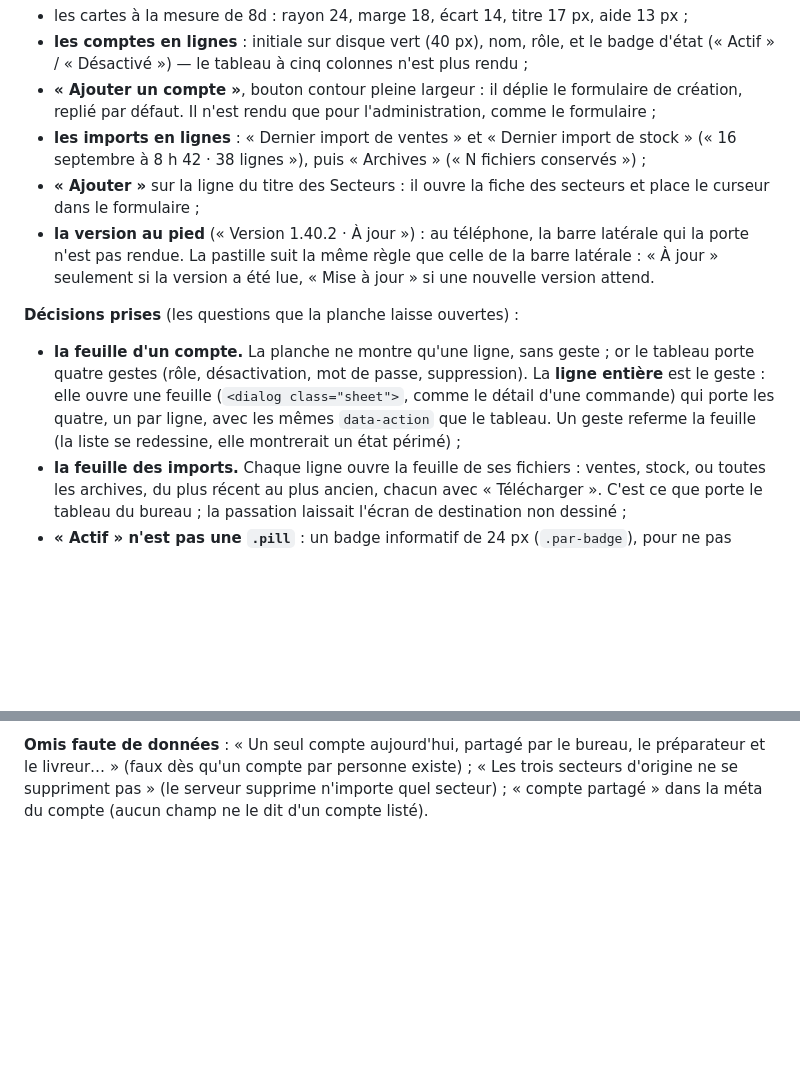
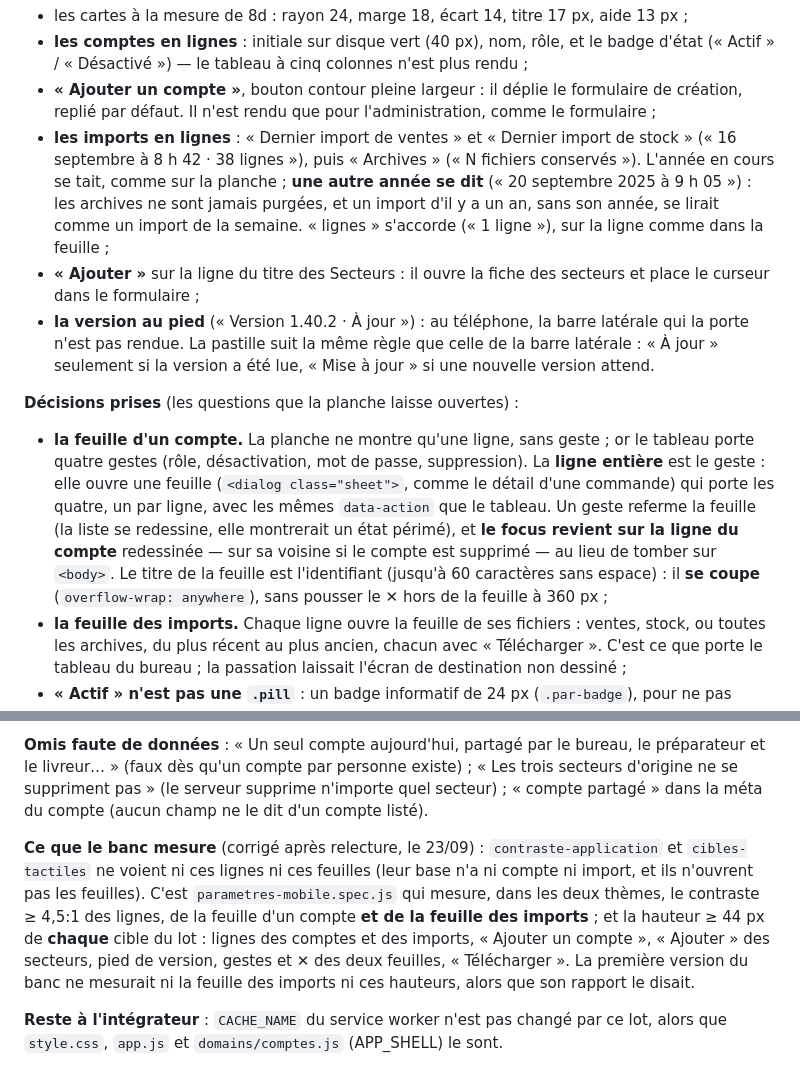
Before and after one commit to tombague160-maker/sereo-production, a Markdown page: design/DESIGN.md, 2 parts joined by grey strips. Drawn GitHub-style; blank space fills up the shorter version.

Commit message:
docs(design): Paramètres au téléphone, corrections de la relecture
La section du lot dit l'année d'un import ancien, l'accord de « ligne »,
le focus rendu à la ligne après un geste, le titre de feuille qui se coupe,
ce que le banc mesure réellement, et le CACHE_NAME laissé à l'intégrateur.

Co-Authored-By: Claude Opus 5.5 (1M context) <noreply@anthropic.com>

```diff
--- a/design/DESIGN.md
+++ b/design/DESIGN.md
@@ -1764,7 +1764,11 @@ Sous **820 px** ; au bureau, rien ne change (ce qui est propre au téléphone po
   création, replié par défaut. Il n'est rendu que pour l'administration, comme le
   formulaire ;
 - **les imports en lignes** : « Dernier import de ventes » et « Dernier import de stock »
-  (« 16 septembre à 8 h 42 · 38 lignes »), puis « Archives » (« N fichiers conservés ») ;
+  (« 16 septembre à 8 h 42 · 38 lignes »), puis « Archives » (« N fichiers conservés »).
+  L'année en cours se tait, comme sur la planche ; **une autre année se dit**
+  (« 20 septembre 2025 à 9 h 05 ») : les archives ne sont jamais purgées, et un import
+  d'il y a un an, sans son année, se lirait comme un import de la semaine. « lignes »
+  s'accorde (« 1 ligne »), sur la ligne comme dans la feuille ;
 - **« Ajouter »** sur la ligne du titre des Secteurs : il ouvre la fiche des secteurs et
   place le curseur dans le formulaire ;
 - **la version au pied** (« Version 1.40.2 · À jour ») : au téléphone, la barre latérale
@@ -1779,7 +1783,11 @@ Sous **820 px** ; au bureau, rien ne change (ce qui est propre au téléphone po
   **ligne entière** est le geste : elle ouvre une feuille (`<dialog class="sheet">`, comme
   le détail d'une commande) qui porte les quatre, un par ligne, avec les mêmes
   `data-action` que le tableau. Un geste referme la feuille (la liste se redessine,
-  elle montrerait un état périmé) ;
+  elle montrerait un état périmé), et **le focus revient sur la ligne du compte**
+  redessinée — sur sa voisine si le compte est supprimé — au lieu de tomber sur
+  `<body>`. Le titre de la feuille est l'identifiant (jusqu'à 60 caractères sans
+  espace) : il **se coupe** (`overflow-wrap: anywhere`), sans pousser le ✕ hors de la
+  feuille à 360 px ;
 - **la feuille des imports.** Chaque ligne ouvre la feuille de ses fichiers : ventes,
   stock, ou toutes les archives, du plus récent au plus ancien, chacun avec
   « Télécharger ». C'est ce que porte le tableau du bureau ; la passation laissait
@@ -1807,3 +1815,16 @@ tournée, le diagnostic des dates, la zone dangereuse.
 préparateur et le livreur… » (faux dès qu'un compte par personne existe) ; « Les trois
 secteurs d'origine ne se suppriment pas » (le serveur supprime n'importe quel secteur) ;
 « compte partagé » dans la méta du compte (aucun champ ne le dit d'un compte listé).
+
+**Ce que le banc mesure** (corrigé après relecture, le 23/09) : `contraste-application`
+et `cibles-tactiles` ne voient ni ces lignes ni ces feuilles (leur base n'a ni compte
+ni import, et ils n'ouvrent pas les feuilles). C'est `parametres-mobile.spec.js` qui
+mesure, dans les deux thèmes, le contraste ≥ 4,5:1 des lignes, de la feuille d'un
+compte **et de la feuille des imports** ; et la hauteur ≥ 44 px de **chaque** cible du
+lot : lignes des comptes et des imports, « Ajouter un compte », « Ajouter » des
+secteurs, pied de version, gestes et ✕ des deux feuilles, « Télécharger ». La première
+version du banc ne mesurait ni la feuille des imports ni ces hauteurs, alors que son
+rapport le disait.
+
+**Reste à l'intégrateur** : `CACHE_NAME` du service worker n'est pas changé par ce lot,
+alors que `style.css`, `app.js` et `domains/comptes.js` (APP_SHELL) le sont.
```
